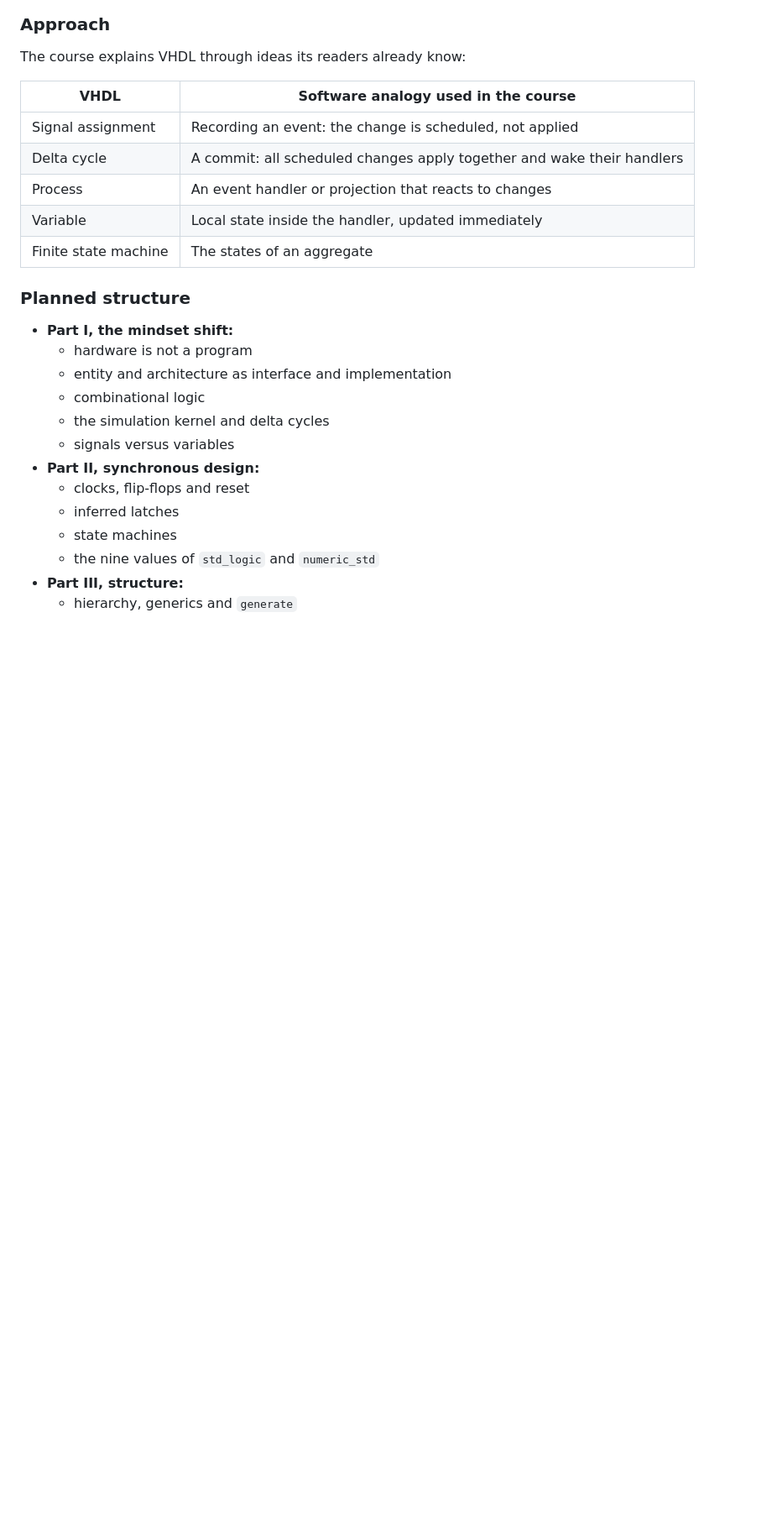
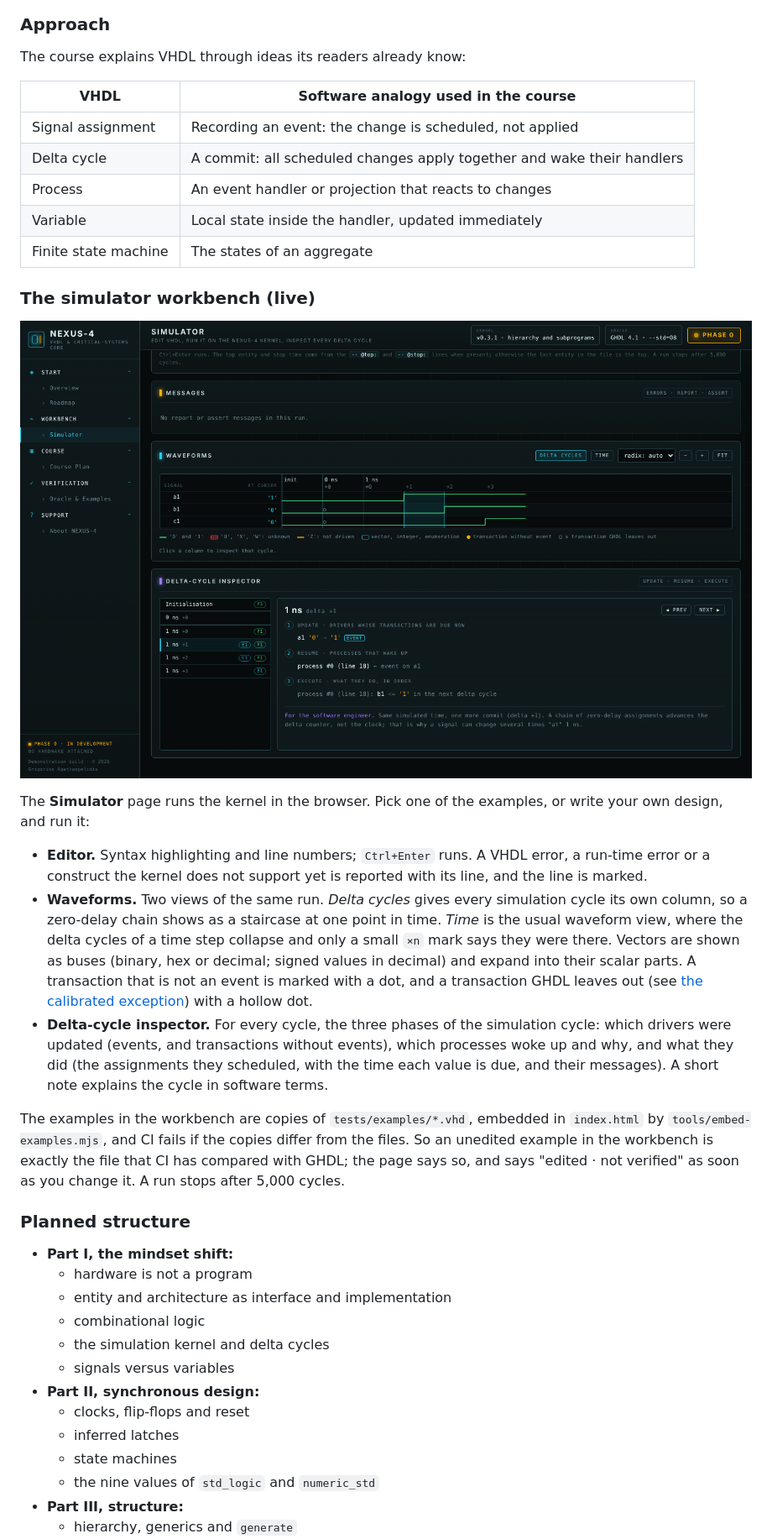
Before and after one commit to gregory82gr/Nexus-4-phase-0, a Markdown page: README.md, the part around one of its changes. Shown at 84% size. GitHub-like rendering; pictures changed too: docs/workbench-delta-cycles.png (added); blank space fills up the shorter version.

```diff
--- a/README.md
+++ b/README.md
@@ -58,6 +59,17 @@ The course explains VHDL through ideas its readers already know:
 | Process | An event handler or projection that reacts to changes |
 | Variable | Local state inside the handler, updated immediately |
 | Finite state machine | The states of an aggregate |
+
+### The simulator workbench (live)
+
+![The workbench: waveforms in delta-cycle view and the inspector at 1 ns, delta +1](docs/workbench-delta-cycles.png)
+
+The **Simulator** page runs the kernel in the browser. Pick one of the examples, or write your own design, and run it:
+- **Editor.** Syntax highlighting and line numbers; `Ctrl+Enter` runs. A VHDL error, a run-time error or a construct the kernel does not support yet is reported with its line, and the line is marked.
+- **Waveforms.** Two views of the same run. *Delta cycles* gives every simulation cycle its own column, so a zero-delay chain shows as a staircase at one point in time. *Time* is the usual waveform view, where the delta cycles of a time step collapse and only a small `×n` mark says they were there. Vectors are shown as buses (binary, hex or decimal; signed values in decimal) and expand into their scalar parts. A transaction that is not an event is marked with a dot, and a transaction GHDL leaves out (see [the calibrated exception](#continuous-integration-github-actions)) with a hollow dot.
+- **Delta-cycle inspector.** For every cycle, the three phases of the simulation cycle: which drivers were updated (events, and transactions without events), which processes woke up and why, and what they did (the assignments they scheduled, with the time each value is due, and their messages). A short note explains the cycle in software terms.
+
+The examples in the workbench are copies of `tests/examples/*.vhd`, embedded in `index.html` by `tools/embed-examples.mjs`, and CI fails if the copies differ from the files. So an unedited example in the workbench is exactly the file that CI has compared with GHDL; the page says so, and says "edited · not verified" as soon as you change it. A run stops after 5,000 cycles.
 
 ### Planned structure
 
```
Also changed, not shown: other parts of README.md (+13 -9 lines), 3 other files.
